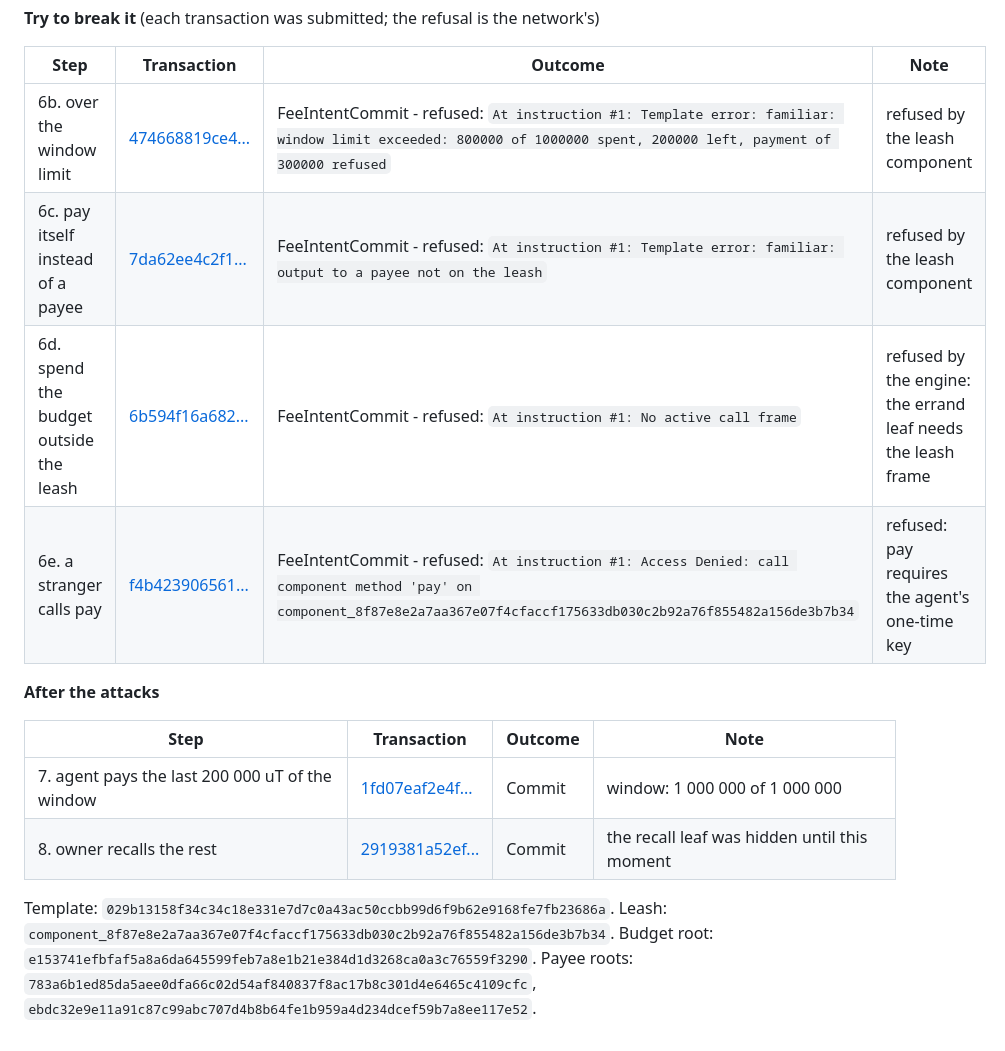
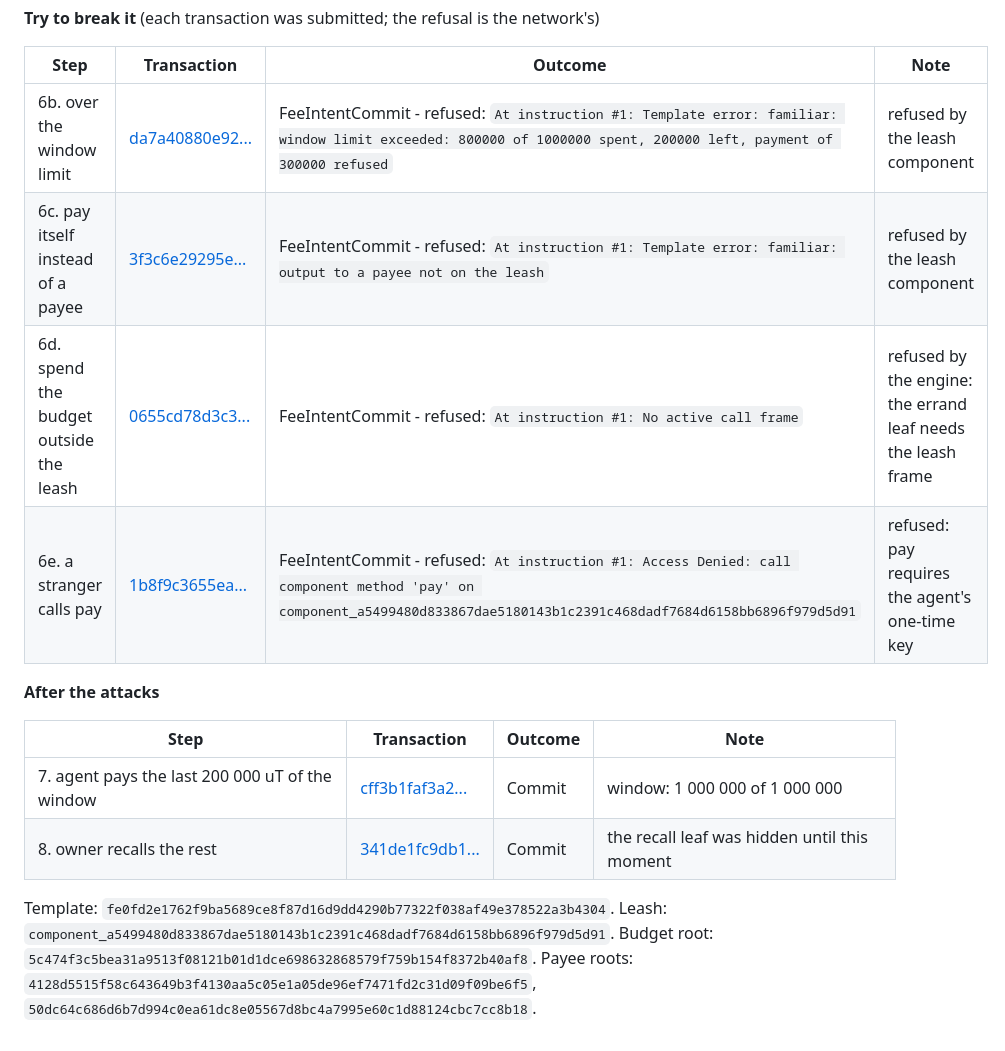
Before and after one commit to ttimesai-star/familiar-ootle, a Markdown page: docs/esmeralda_run.md, the part around one of its changes. Rendered like a GitHub page.

```diff
--- a/docs/esmeralda_run.md
+++ b/docs/esmeralda_run.md
@@ -21,16 +21,16 @@ Policy: limit 1000000 uT per 10000 epochs, at most 400000 uT per single spend (n
 
 | Step | Transaction | Outcome | Note |
 |---|---|---|---|
-| 6b. over the window limit | [474668819ce4...](https://explorer.tari.mw/tx/474668819ce4a201ef7bcf5aef9b188bea8a82e3e3b9d444188cdaa29b2b0ee7) | FeeIntentCommit - refused: `At instruction #1: Template error: familiar: window limit exceeded: 800000 of 1000000 spent, 200000 left, payment of 300000 refused` | refused by the leash component |
-| 6c. pay itself instead of a payee | [7da62ee4c2f1...](https://explorer.tari.mw/tx/7da62ee4c2f1729b822f87096f2fd24fd25b0a71f62c83adc37e4a7216effd33) | FeeIntentCommit - refused: `At instruction #1: Template error: familiar: output to a payee not on the leash` | refused by the leash component |
-| 6d. spend the budget outside the leash | [6b594f16a682...](https://explorer.tari.mw/tx/6b594f16a6823127b5f1d84c3e66e3818eb77b3985751757ecfa4556d8e6380f) | FeeIntentCommit - refused: `At instruction #1: No active call frame` | refused by the engine: the errand leaf needs the leash frame |
-| 6e. a stranger calls pay | [f4b423906561...](https://explorer.tari.mw/tx/f4b423906561ffdeb3d86275ba6cde42630f1759374f7f1134499a896859ce17) | FeeIntentCommit - refused: `At instruction #1: Access Denied: call component method 'pay' on component_8f87e8e2a7aa367e07f4cfaccf175633db030c2b92a76f855482a156de3b7b34` | refused: pay requires the agent's one-time key |
+| 6b. over the window limit | [da7a40880e92...](https://explorer.tari.mw/tx/da7a40880e9291d29d443d01987e8c27c6f3ac88105b35f2301988cc899aacf9) | FeeIntentCommit - refused: `At instruction #1: Template error: familiar: window limit exceeded: 800000 of 1000000 spent, 200000 left, payment of 300000 refused` | refused by the leash component |
+| 6c. pay itself instead of a payee | [3f3c6e29295e...](https://explorer.tari.mw/tx/3f3c6e29295e31f2211eb436f920eed026abf3ec5cdb38a84d46ea5e2b59daed) | FeeIntentCommit - refused: `At instruction #1: Template error: familiar: output to a payee not on the leash` | refused by the leash component |
+| 6d. spend the budget outside the leash | [0655cd78d3c3...](https://explorer.tari.mw/tx/0655cd78d3c340b1adb51fcf42df57f0bc1e43948dcaf377f1c22afdeeb9f05d) | FeeIntentCommit - refused: `At instruction #1: No active call frame` | refused by the engine: the errand leaf needs the leash frame |
+| 6e. a stranger calls pay | [1b8f9c3655ea...](https://explorer.tari.mw/tx/1b8f9c3655ea61c6c29237a6058af9086c2645aa8e194c5ffdce52597581daae) | FeeIntentCommit - refused: `At instruction #1: Access Denied: call component method 'pay' on component_a5499480d833867dae5180143b1c2391c468dadf7684d6158bb6896f979d5d91` | refused: pay requires the agent's one-time key |
 
 **After the attacks**
 
 | Step | Transaction | Outcome | Note |
 |---|---|---|---|
-| 7. agent pays the last 200 000 uT of the window | [1fd07eaf2e4f...](https://explorer.tari.mw/tx/1fd07eaf2e4fb0783b707fb368db89de27dd64ce37b1472735d7cf7978f3fd00) | Commit | window: 1 000 000 of 1 000 000 |
-| 8. owner recalls the rest | [2919381a52ef...](https://explorer.tari.mw/tx/2919381a52efda5e753da355bff1ca953988bf5eb505a312798feadd3e1d182f) | Commit | the recall leaf was hidden until this moment |
+| 7. agent pays the last 200 000 uT of the window | [cff3b1faf3a2...](https://explorer.tari.mw/tx/cff3b1faf3a2c46628018fc5ceb47701a0b803819070600e1543bb01212ed3a4) | Commit | window: 1 000 000 of 1 000 000 |
+| 8. owner recalls the rest | [341de1fc9db1...](https://explorer.tari.mw/tx/341de1fc9db111a4a678e9332295a9babb0838e82668fc18ff887115fccc0044) | Commit | the recall leaf was hidden until this moment |
 
-Template: `029b13158f34c34c18e331e7d7c0a43ac50ccbb99d6f9b62e9168fe7fb23686a`. Leash: `component_8f87e8e2a7aa367e07f4cfaccf175633db030c2b92a76f855482a156de3b7b34`. Budget root: `e153741efbfaf5a8a6da645599feb7a8e1b21e384d1d3268ca0a3c76559f3290`. Payee roots: `783a6b1ed85da5aee0dfa66c02d54af840837f8ac17b8c301d4e6465c4109cfc`, `ebdc32e9e11a91c87c99abc707d4b8b64fe1b959a4d234dcef59b7a8ee117e52`.
+Template: `fe0fd2e1762f9ba5689ce8f87d16d9dd4290b77322f038af49e378522a3b4304`. Leash: `component_a5499480d833867dae5180143b1c2391c468dadf7684d6158bb6896f979d5d91`. Budget root: `5c474f3c5bea31a9513f08121b01d1dce698632868579f759b154f8372b40af8`. Payee roots: `4128d5515f58c643649b3f4130aa5c05e1a05de96ef7471fd2c31d09f09be6f5`, `50dc64c686d6b7d994c0ea61dc8e05567d8bc4a7995e60c1d88124cbc7cc8b18`.
```
Also changed, not shown: other parts of docs/esmeralda_run.md (+9 -9 lines).
